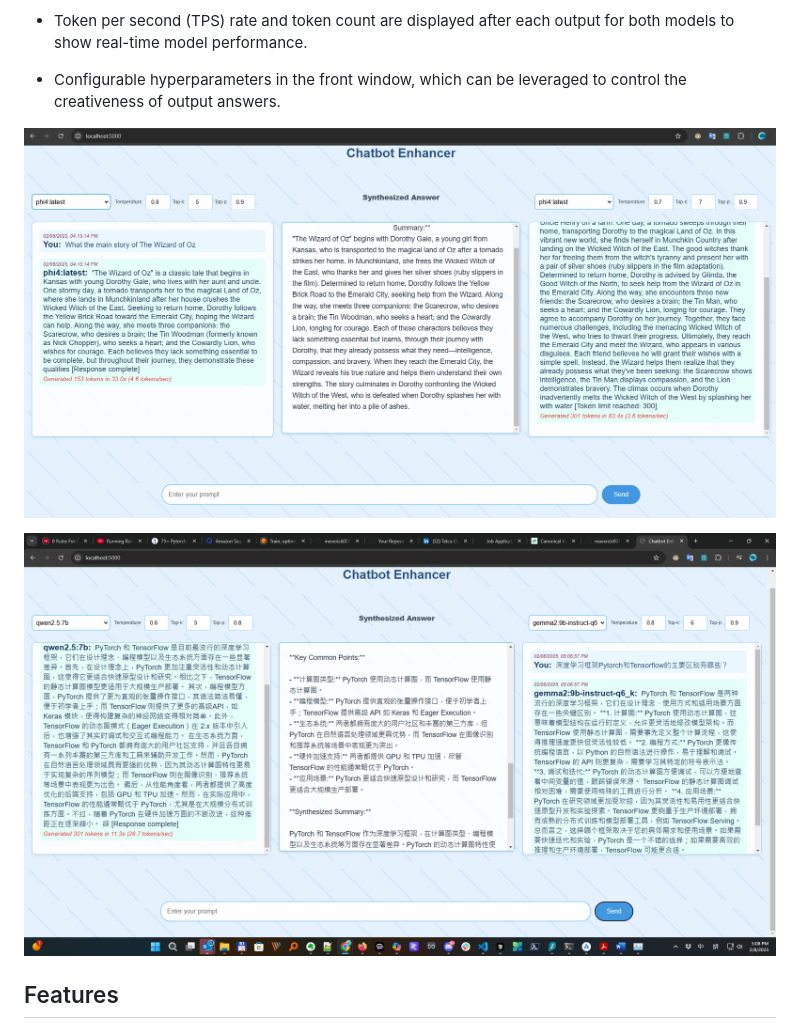
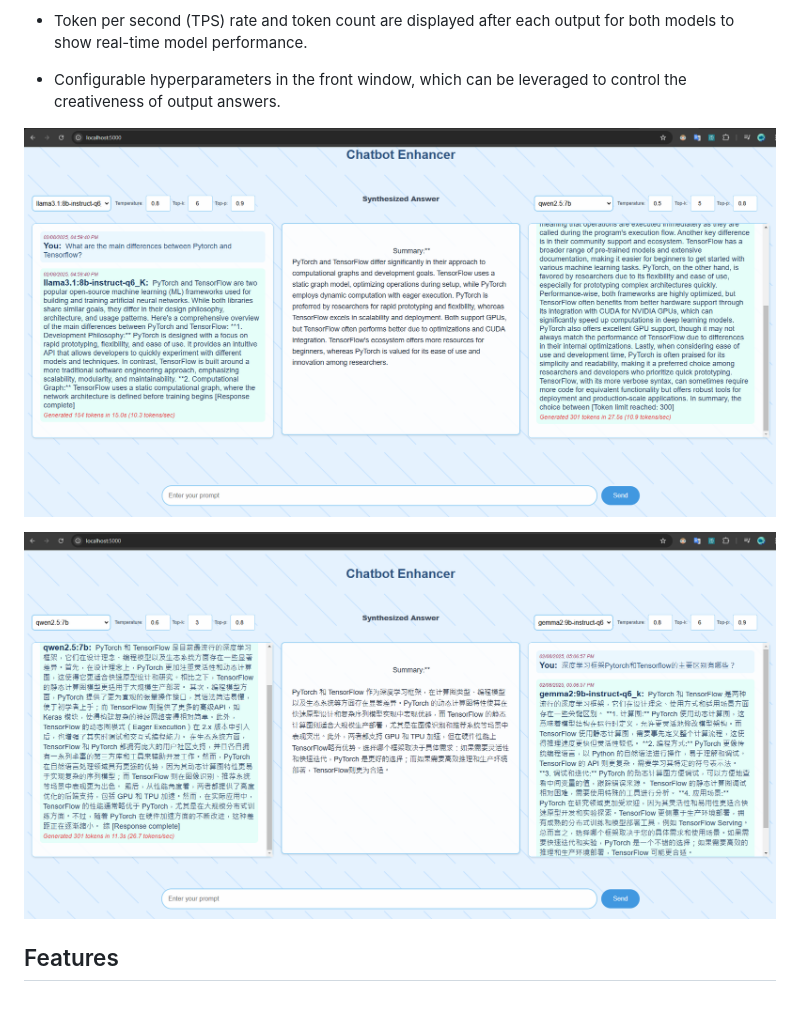
Before and after one commit to maverick001/ChatBot_Enhancer, a Markdown page: readme.md, the part around the change. Drawn GitHub-style; pictures changed too: screenshots/interface.png, screenshots/interface1.png, screenshots/interface2.png (deleted); blank space fills up the shorter version.

Commit message:
update with hyperparameters v3.3

```diff
--- a/readme.md
+++ b/readme.md
@@ -10,7 +10,7 @@ This is a web application that allows you to compare responses from 2 different
 ![Chatbot Enhancer Interface](screenshots/interface.png)
 
 
-![Chatbot Enhancer Interface](screenshots/interface2.png)
+![Chatbot Enhancer Interface](screenshots/interface1.png)
 
 ## Features
 
```
